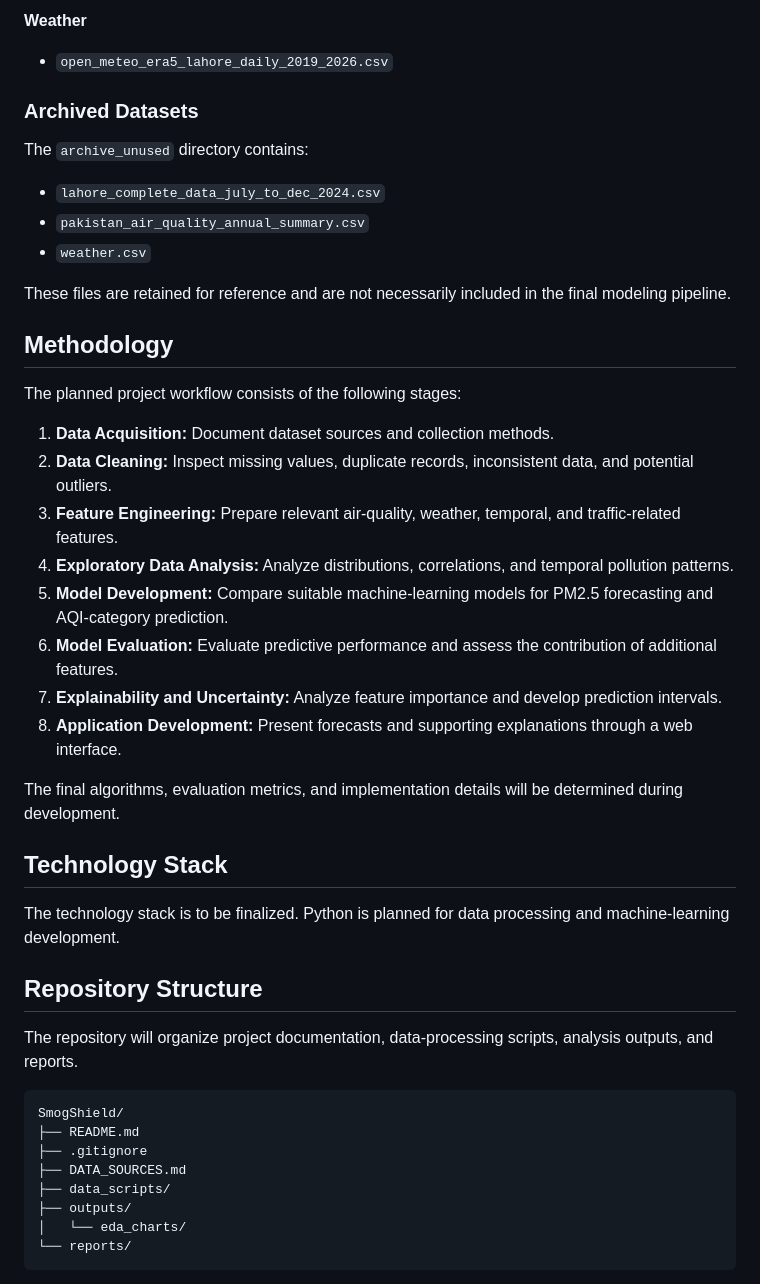
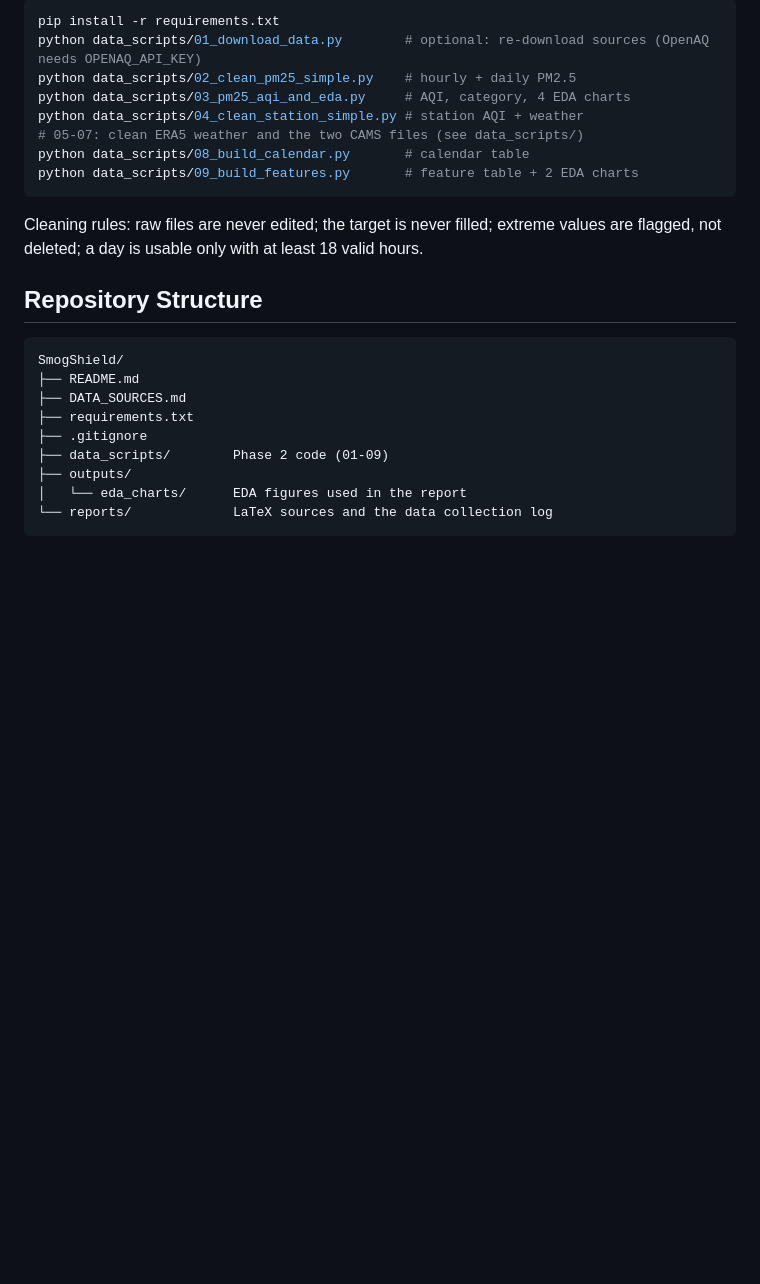
Before and after one commit to abdulr24236/SmogShield, a Markdown page: README.md, the part around one of its changes. Drawn GitHub-style; blank space fills up the shorter version.

````diff
--- a/README.md
+++ b/README.md
@@ -58,48 +61,28 @@ The project uses datasets obtained from sources including Kaggle, AQICN, and Zen
 
-**Weather**
-- `open_meteo_era5_lahore_daily_2019_2026.csv`
+```bash
+pip install -r requirements.txt
+python data_scripts/01_download_data.py        # optional: re-download sources (OpenAQ needs OPENAQ_API_KEY)
+python data_scripts/02_clean_pm25_simple.py    # hourly + daily PM2.5
+python data_scripts/03_pm25_aqi_and_eda.py     # AQI, category, 4 EDA charts
+python data_scripts/04_clean_station_simple.py # station AQI + weather
+# 05-07: clean ERA5 weather and the two CAMS files (see data_scripts/)
+python data_scripts/08_build_calendar.py       # calendar table
+python data_scripts/09_build_features.py       # feature table + 2 EDA charts
+```
 
-### Archived Datasets
-
-The `archive_unused` directory contains:
-
-- `lahore_complete_data_july_to_dec_2024.csv`
-- `pakistan_air_quality_annual_summary.csv`
-- `weather.csv`
-
-These files are retained for reference and are not necessarily included in the final modeling pipeline.
-
-## Methodology
-
-The planned project workflow consists of the following stages:
-
-1. **Data Acquisition:** Document dataset sources and collection methods.
-2. **Data Cleaning:** Inspect missing values, duplicate records, inconsistent data, and potential outliers.
-3. **Feature Engineering:** Prepare relevant air-quality, weather, temporal, and traffic-related features.
-4. **Exploratory Data Analysis:** Analyze distributions, correlations, and temporal pollution patterns.
-5. **Model Development:** Compare suitable machine-learning models for PM2.5 forecasting and AQI-category prediction.
-6. **Model Evaluation:** Evaluate predictive performance and assess the contribution of additional features.
-7. **Explainability and Uncertainty:** Analyze feature importance and develop prediction intervals.
-8. **Application Development:** Present forecasts and supporting explanations through a web interface.
-
-The final algorithms, evaluation metrics, and implementation details will be determined during development.
-
-## Technology Stack
-
-The technology stack is to be finalized. Python is planned for data processing and machine-learning development.
+Cleaning rules: raw files are never edited; the target is never filled; extreme values are flagged, not deleted; a day is usable only with at least 18 valid hours.
 
 ## Repository Structure
-
-The repository will organize project documentation, data-processing scripts, analysis outputs, and reports.
 
 ```text
 SmogShield/
 ├── README.md
+├── DATA_SOURCES.md
+├── requirements.txt
 ├── .gitignore
-├── DATA_SOURCES.md
-├── data_scripts/
+├── data_scripts/        Phase 2 code (01-09)
 ├── outputs/
-│   └── eda_charts/
-└── reports/
+│   └── eda_charts/      EDA figures used in the report
+└── reports/             LaTeX sources and the data collection log
 ```
 
````
Also changed, not shown: other parts of README.md (+38 -54 lines).
